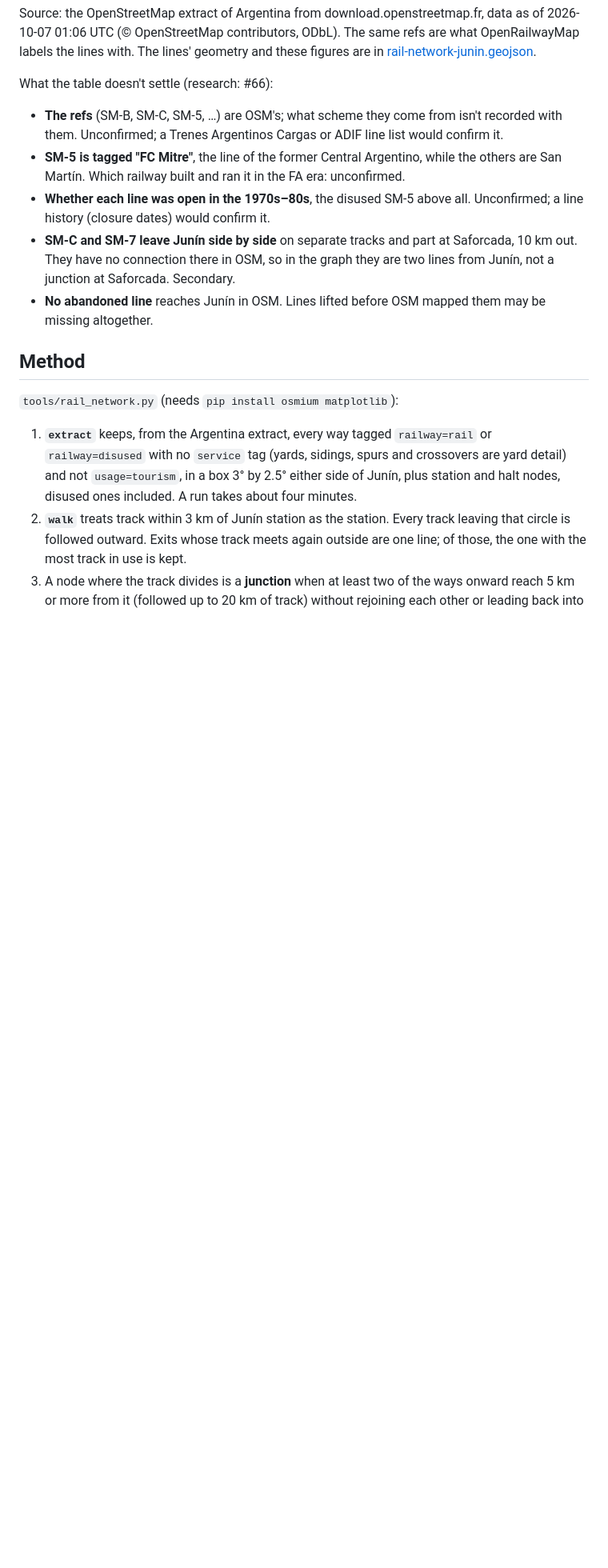
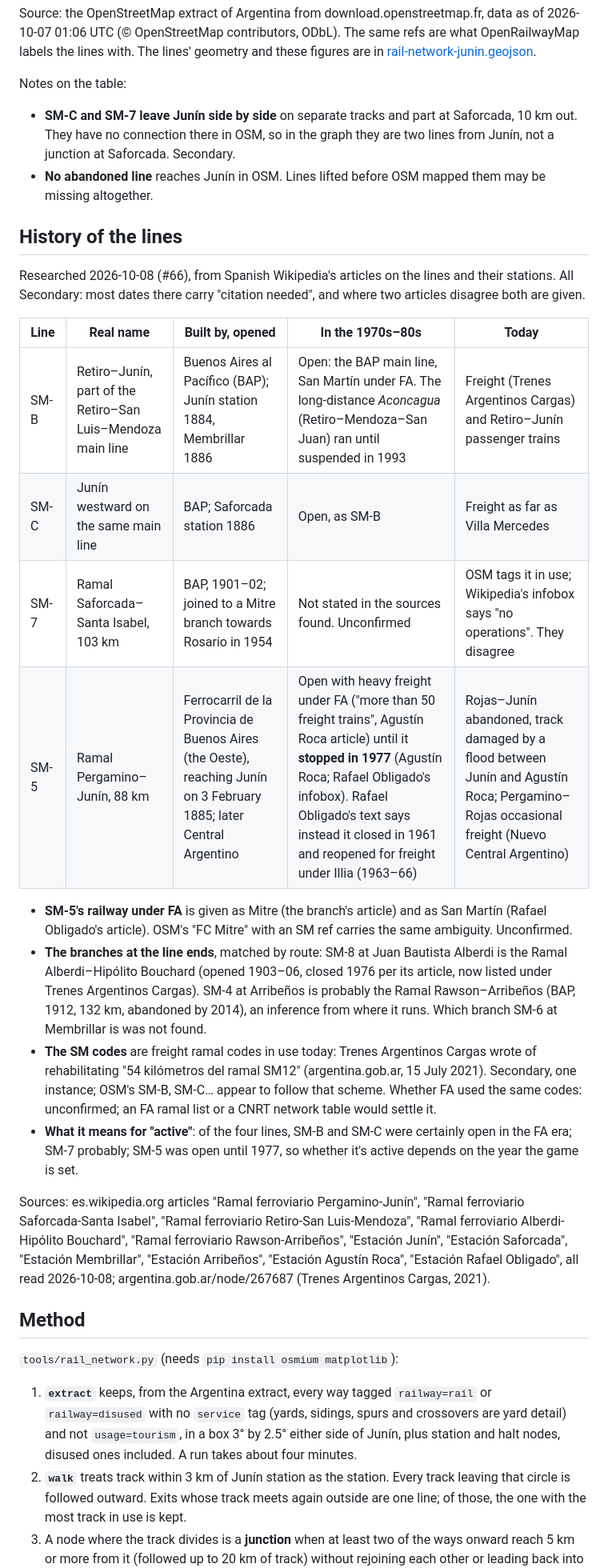
Before and after one commit to GodOfWards/Switching-yard, a Markdown page: docs/reference/rail-network-junin.md, the part around the change. Shown at 80% size. Drawn GitHub-style; blank space fills up the shorter version.

Commit message:
History of the lines out of Junín (#66)
Builders, opening years, FA-era and current status of SM-B, SM-C, SM-7
and SM-5, the branches at their ends, and what the SM codes are, from
Spanish Wikipedia and a Trenes Argentinos Cargas release. Docs only.

Co-Authored-By: Claude Opus 5.5 (1M context) <noreply@anthropic.com>
Claude-Session: https://claude.ai/code/session_01NZpGvJrGDcqrBk8RwLpYmE

```diff
--- a/docs/reference/rail-network-junin.md
+++ b/docs/reference/rail-network-junin.md
@@ -35,22 +35,54 @@ contributors, ODbL). The same refs are what OpenRailwayMap labels the lines
 with. The lines' geometry and these figures are in
 [rail-network-junin.geojson](rail-network-junin.geojson).
 
-What the table doesn't settle (research: #66):
+Notes on the table:
 
-- **The refs** (SM-B, SM-C, SM-5, …) are OSM's; what scheme they come
-  from isn't recorded with them. Unconfirmed; a Trenes Argentinos Cargas
-  or ADIF line list would confirm it.
-- **SM-5 is tagged "FC Mitre"**, the line of the former Central
-  Argentino, while the others are San Martín. Which railway built and ran
-  it in the FA era: unconfirmed.
-- **Whether each line was open in the 1970s–80s**, the disused SM-5 above
-  all. Unconfirmed; a line history (closure dates) would confirm it.
 - **SM-C and SM-7 leave Junín side by side** on separate tracks and part
   at Saforcada, 10 km out. They have no connection there in OSM, so in
   the graph they are two lines from Junín, not a junction at Saforcada.
   Secondary.
 - **No abandoned line** reaches Junín in OSM. Lines lifted before OSM
   mapped them may be missing altogether.
+
+## History of the lines
+
+Researched 2026-10-08 (#66), from Spanish Wikipedia's articles on the
+lines and their stations. All Secondary: most dates there carry "citation
+needed", and where two articles disagree both are given.
+
+| Line | Real name | Built by, opened | In the 1970s–80s | Today |
+|---|---|---|---|---|
+| SM-B | Retiro–Junín, part of the Retiro–San Luis–Mendoza main line | Buenos Aires al Pacífico (BAP); Junín station 1884, Membrillar 1886 | Open: the BAP main line, San Martín under FA. The long-distance *Aconcagua* (Retiro–Mendoza–San Juan) ran until suspended in 1993 | Freight (Trenes Argentinos Cargas) and Retiro–Junín passenger trains |
+| SM-C | Junín westward on the same main line | BAP; Saforcada station 1886 | Open, as SM-B | Freight as far as Villa Mercedes |
+| SM-7 | Ramal Saforcada–Santa Isabel, 103 km | BAP, 1901–02; joined to a Mitre branch towards Rosario in 1954 | Not stated in the sources found. Unconfirmed | OSM tags it in use; Wikipedia's infobox says "no operations". They disagree |
+| SM-5 | Ramal Pergamino–Junín, 88 km | Ferrocarril de la Provincia de Buenos Aires (the Oeste), reaching Junín on 3 February 1885; later Central Argentino | Open with heavy freight under FA ("more than 50 freight trains", Agustín Roca article) until it **stopped in 1977** (Agustín Roca; Rafael Obligado's infobox). Rafael Obligado's text says instead it closed in 1961 and reopened for freight under Illia (1963–66) | Rojas–Junín abandoned, track damaged by a flood between Junín and Agustín Roca; Pergamino–Rojas occasional freight (Nuevo Central Argentino) |
+
+- **SM-5's railway under FA** is given as Mitre (the branch's article)
+  and as San Martín (Rafael Obligado's article). OSM's "FC Mitre" with an
+  SM ref carries the same ambiguity. Unconfirmed.
+- **The branches at the line ends**, matched by route: SM-8 at Juan
+  Bautista Alberdi is the Ramal Alberdi–Hipólito Bouchard (opened
+  1903–06, closed 1976 per its article, now listed under Trenes
+  Argentinos Cargas). SM-4 at Arribeños is probably the Ramal
+  Rawson–Arribeños (BAP, 1912, 132 km, abandoned by 2014), an inference
+  from where it runs. Which branch SM-6 at Membrillar is was not found.
+- **The SM codes** are freight ramal codes in use today: Trenes
+  Argentinos Cargas wrote of rehabilitating "54 kilómetros del ramal
+  SM12" (argentina.gob.ar, 15 July 2021). Secondary, one instance; OSM's
+  SM-B, SM-C… appear to follow that scheme. Whether FA used the same
+  codes: unconfirmed; an FA ramal list or a CNRT network table would
+  settle it.
+- **What it means for "active"**: of the four lines, SM-B and SM-C were
+  certainly open in the FA era; SM-7 probably; SM-5 was open until 1977,
+  so whether it's active depends on the year the game is set.
+
+Sources: es.wikipedia.org articles "Ramal ferroviario Pergamino-Junín",
+"Ramal ferroviario Saforcada-Santa Isabel", "Ramal ferroviario
+Retiro-San Luis-Mendoza", "Ramal ferroviario Alberdi-Hipólito Bouchard",
+"Ramal ferroviario Rawson-Arribeños", "Estación Junín", "Estación
+Saforcada", "Estación Membrillar", "Estación Arribeños", "Estación
+Agustín Roca", "Estación Rafael Obligado", all read 2026-10-08;
+argentina.gob.ar/node/267687 (Trenes Argentinos Cargas, 2021).
 
 ## Method
 
```
